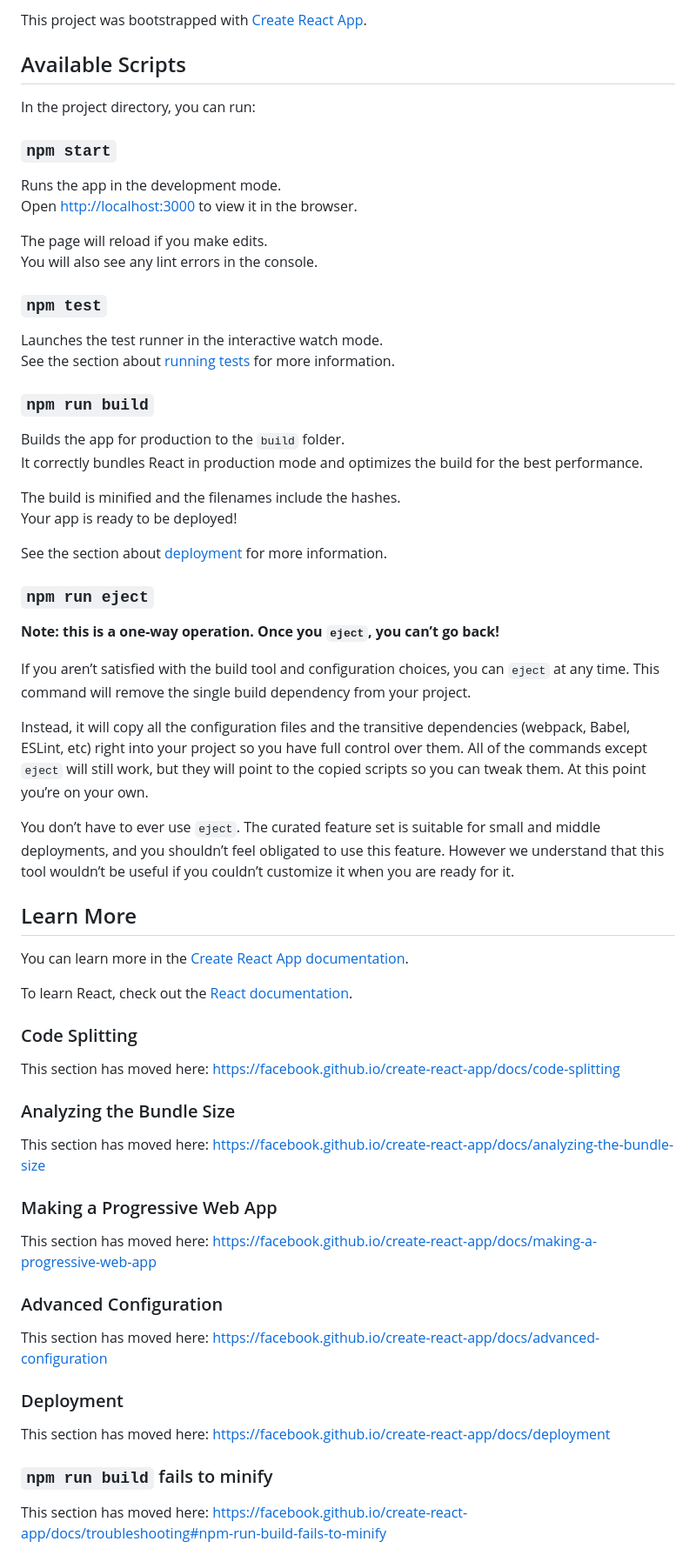
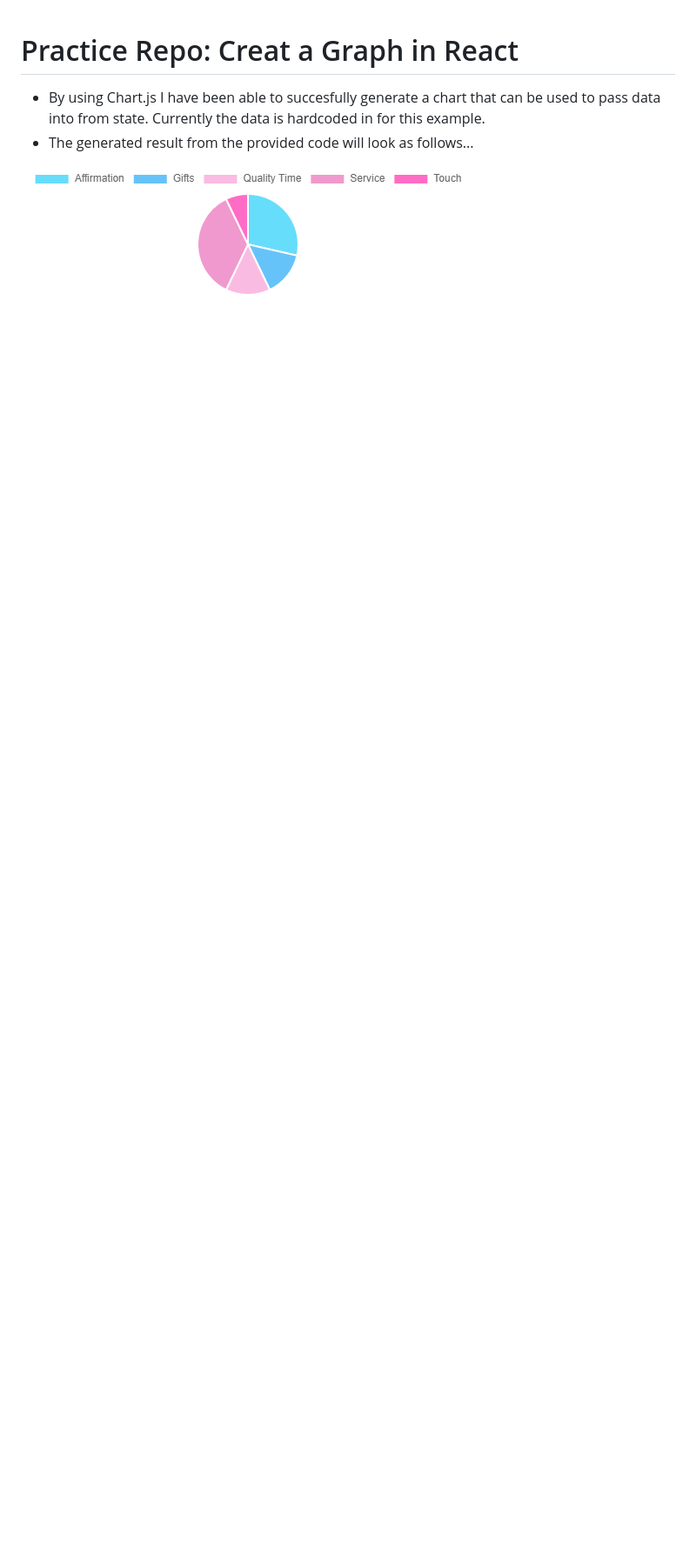
Before and after one commit to bbdoggett3/chart.js-practice, a Markdown page: README.md, the part around the change. Shown at 87% size. Drawn GitHub-style; pictures changed too: pictures/graphChart.png (added); blank space fills up the shorter version.

```diff
--- a/README.md
+++ b/README.md
@@ -1,68 +1,4 @@
-This project was bootstrapped with [Create React App](https://github.com/facebook/create-react-app).
-
-## Available Scripts
-
-In the project directory, you can run:
-
-### `npm start`
-
-Runs the app in the development mode.<br />
-Open [http://localhost:3000](http://localhost:3000) to view it in the browser.
-
-The page will reload if you make edits.<br />
-You will also see any lint errors in the console.
-
-### `npm test`
-
-Launches the test runner in the interactive watch mode.<br />
-See the section about [running tests](https://facebook.github.io/create-react-app/docs/running-tests) for more information.
-
-### `npm run build`
-
-Builds the app for production to the `build` folder.<br />
-It correctly bundles React in production mode and optimizes the build for the best performance.
-
-The build is minified and the filenames include the hashes.<br />
-Your app is ready to be deployed!
-
-See the section about [deployment](https://facebook.github.io/create-react-app/docs/deployment) for more information.
-
-### `npm run eject`
-
-**Note: this is a one-way operation. Once you `eject`, you can’t go back!**
-
-If you aren’t satisfied with the build tool and configuration choices, you can `eject` at any time. This command will remove the single build dependency from your project.
-
-Instead, it will copy all the configuration files and the transitive dependencies (webpack, Babel, ESLint, etc) right into your project so you have full control over them. All of the commands except `eject` will still work, but they will point to the copied scripts so you can tweak them. At this point you’re on your own.
-
-You don’t have to ever use `eject`. The curated feature set is suitable for small and middle deployments, and you shouldn’t feel obligated to use this feature. However we understand that this tool wouldn’t be useful if you couldn’t customize it when you are ready for it.
-
-## Learn More
-
-You can learn more in the [Create React App documentation](https://facebook.github.io/create-react-app/docs/getting-started).
-
-To learn React, check out the [React documentation](https://reactjs.org/).
-
-### Code Splitting
-
-This section has moved here: https://facebook.github.io/create-react-app/docs/code-splitting
-
-### Analyzing the Bundle Size
-
-This section has moved here: https://facebook.github.io/create-react-app/docs/analyzing-the-bundle-size
-
-### Making a Progressive Web App
-
-This section has moved here: https://facebook.github.io/create-react-app/docs/making-a-progressive-web-app
-
-### Advanced Configuration
-
-This section has moved here: https://facebook.github.io/create-react-app/docs/advanced-configuration
-
-### Deployment
-
-This section has moved here: https://facebook.github.io/create-react-app/docs/deployment
-
-### `npm run build` fails to minify
-
-This section has moved here: https://facebook.github.io/create-react-app/docs/troubleshooting#npm-run-build-fails-to-minify
+# Practice Repo: Creat a Graph in React
+- By using Chart.js I have been able to succesfully generate a chart that can be used to pass data into from state. Currently the data is hardcoded in for this example.
+- The generated result from the provided code will look as follows...
+<img src = "./pictures/graphChart.png">
```
